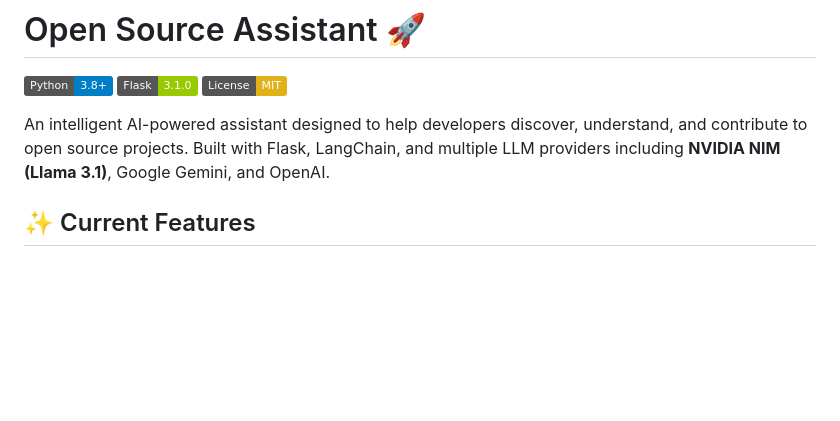
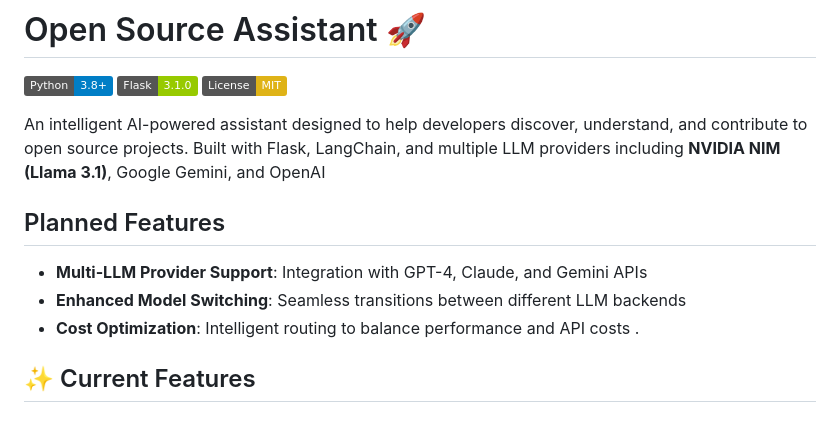
Before and after one commit to pshreyas77/open-source-assistant, a Markdown page: README.md, the part around the change. Drawn GitHub-style; badges without logos; blank space fills up the shorter version.

Commit message:
Add planned features section to README
Added a section for planned features including multi-LLM provider support, enhanced model switching, and cost optimization.

```diff
--- a/README.md
+++ b/README.md
@@ -4,7 +4,14 @@
 [![Flask](https://img.shields.io/badge/Flask-3.1.0-green.svg)](https://flask.palletsprojects.com/)
 [![License](https://img.shields.io/badge/License-MIT-yellow.svg)](LICENSE)
 
-An intelligent AI-powered assistant designed to help developers discover, understand, and contribute to open source projects. Built with Flask, LangChain, and multiple LLM providers including **NVIDIA NIM (Llama 3.1)**, Google Gemini, and OpenAI.
+An intelligent AI-powered assistant designed to help developers discover, understand, and contribute to open source projects. Built with Flask, LangChain, and multiple LLM providers including **NVIDIA NIM (Llama 3.1)**, Google Gemini, and OpenAI
+
+## Planned Features
+
+- **Multi-LLM Provider Support**: Integration with GPT-4, Claude, and Gemini APIs
+- **Enhanced Model Switching**: Seamless transitions between different LLM backends
+- **Cost Optimization**: Intelligent routing to balance performance and API costs
+.
 
 ## ✨ Current Features
 
```
